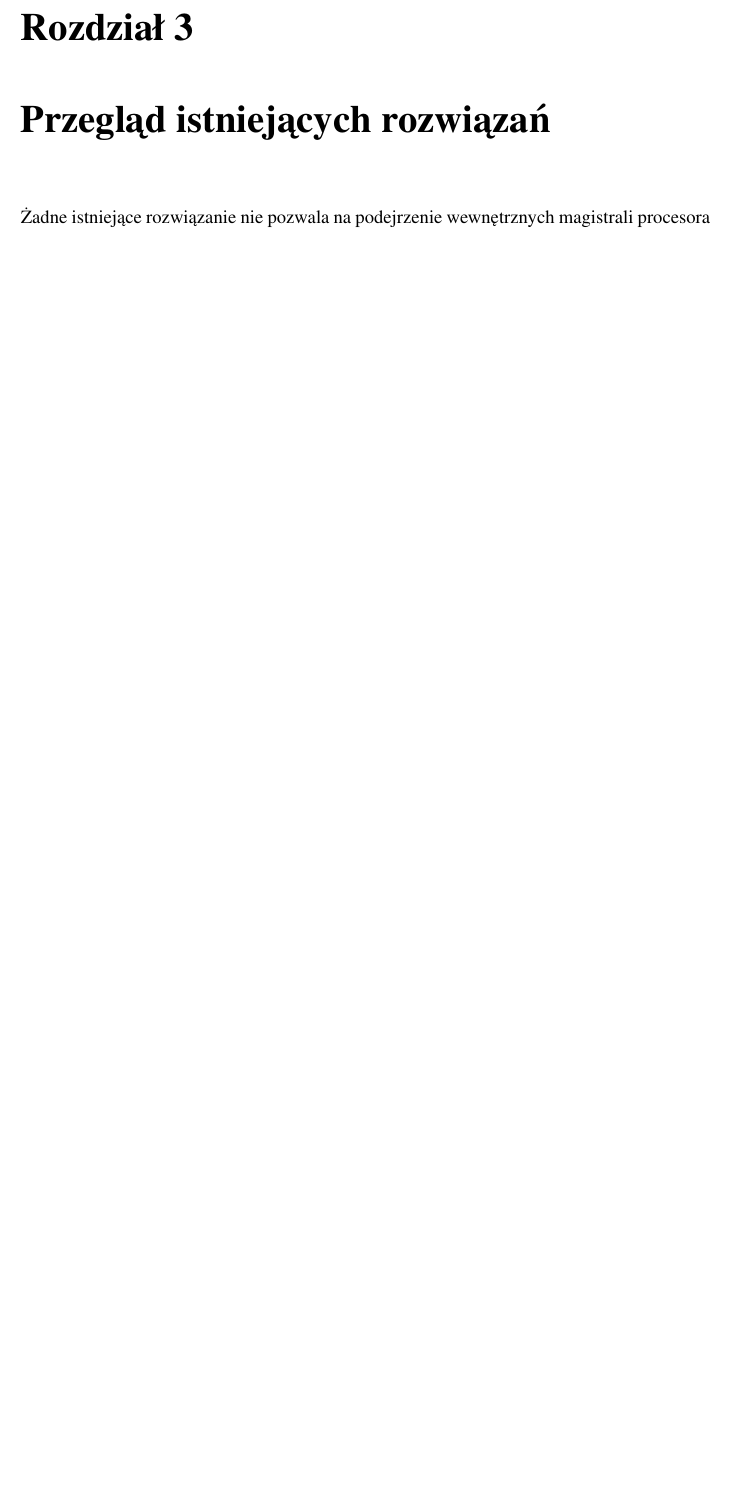
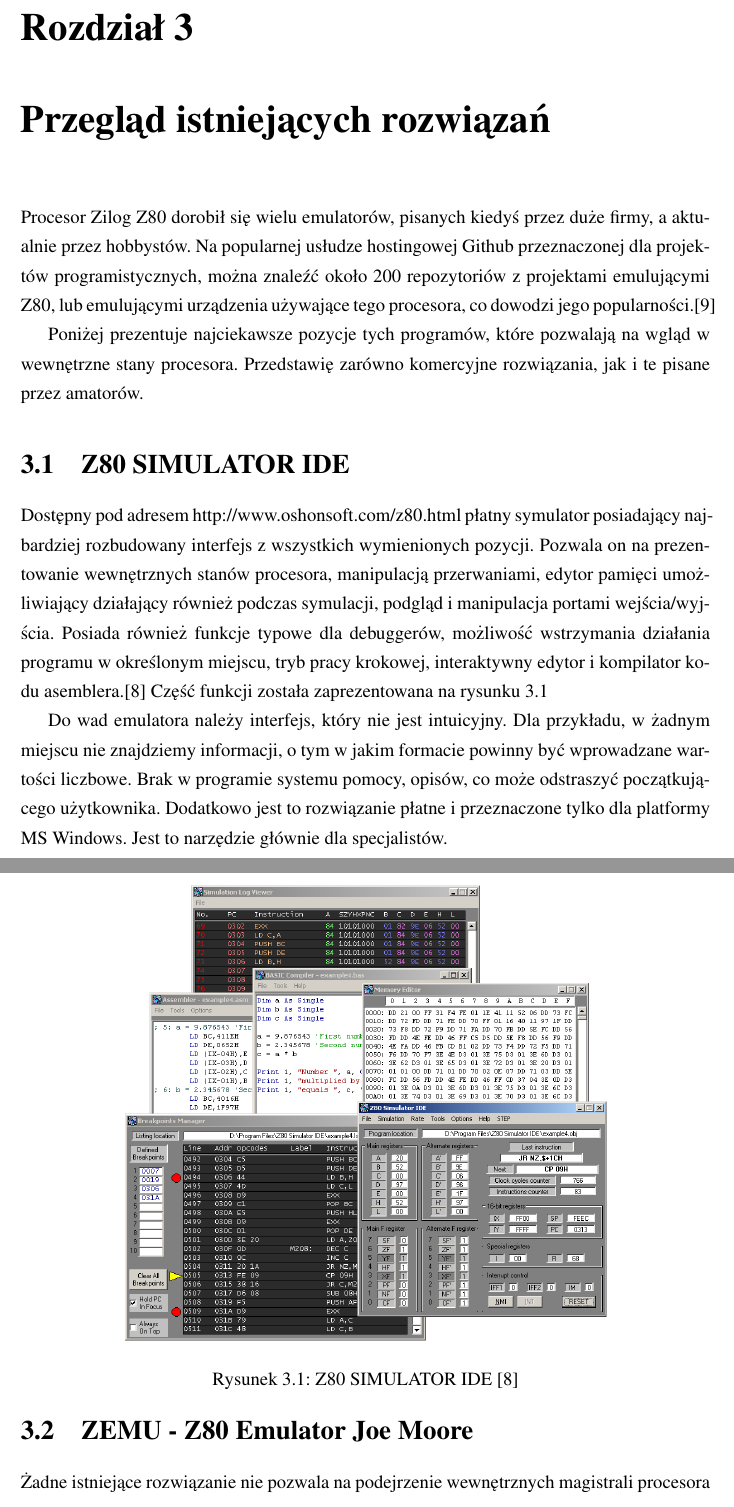
Before and after one commit to tomaszkowalczyk94/praca-inzynierska-opisowka, a LaTeX thesis (praca inz.tex, which reads przegladIstniejacychRozwiazan.tex): part of page 9 of 16 before the commit and two parts of pages 9 and 10 of 17 after it, the two joined at a grey line, cut so that both start at the same text, the shorter picture padded with empty space. Compiled offline with pdfLaTeX.

Commit message:
z80 symulator

```diff
--- a/przegladIstniejacychRozwiazan.tex
+++ b/przegladIstniejacychRozwiazan.tex
@@ -1,4 +1,25 @@
 \chapter{Przegląd istniejących rozwiązań}
+	Procesor Zilog Z80 dorobił się wielu emulatorów, pisanych kiedyś przez duże firmy, a aktualnie przez hobbystów. Na popularnej usłudze hostingowej Github przeznaczonej dla projektów programistycznych, można znaleźć około 200 repozytoriów z projektami emulującymi Z80, lub emulującymi urządzenia używające tego procesora, co dowodzi jego popularności.\cite{githubZ80Emulators}
+
+	 Poniżej prezentuje najciekawsze pozycje tych programów, które pozwalają na wgląd w  wewnętrzne stany procesora. Przedstawię zarówno komercyjne rozwiązania, jak i te pisane przez amatorów.
+
+	\section{Z80 SIMULATOR IDE}
+	Dostępny pod adresem http://www.oshonsoft.com/z80.html płatny symulator posiadający najbardziej rozbudowany interfejs z wszystkich wymienionych pozycji. Pozwala on na prezentowanie wewnętrznych stanów procesora, manipulacją przerwaniami, edytor pamięci umożliwiający działający również podczas symulacji, podgląd i manipulacja portami wejścia/wyjścia. Posiada również funkcje typowe dla debuggerów, możliwość wstrzymania działania programu w określonym miejscu, tryb pracy krokowej, interaktywny edytor i kompilator kodu asemblera.\cite{oshonsoftEmulator} Część funkcji została zaprezentowana na rysunku \ref{img:oshonsoftEmulator}
+
+	\begin{figure}[h]
+		\centering
+		\includegraphics[width=0.7\textwidth]{oshonsoftEmulator}
+		\caption{Z80 SIMULATOR IDE \cite{oshonsoftEmulator}}
+		\label{img:oshonsoftEmulator}
+	\end{figure}
+
+	Do wad emulatora należy interfejs, który nie jest intuicyjny. Dla przykładu, w żadnym miejscu nie znajdziemy informacji, o tym w jakim formacie powinny być wprowadzane wartości liczbowe. Brak w programie systemu pomocy, opisów, co może odstraszyć początkującego użytkownika. Dodatkowo jest to rozwiązanie płatne i przeznaczone tylko dla platformy MS Windows. Jest to narzędzie głównie dla specjalistów.
+
+
+	\section{ZEMU - Z80 Emulator Joe Moore}
+
+
+
 	Żadne istniejące rozwiązanie nie pozwala na podejrzenie wewnętrznych magistrali procesora
 
 	\section{Motywacja}
```
Also changed, not shown: praca inz.tex (+6 -0 lines), image/oshonsoftEmulator.png (added), praca inz.pdf, 9 other files.
